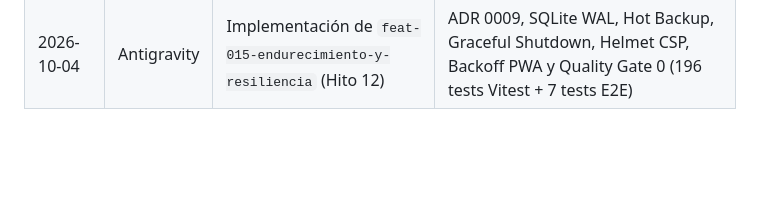
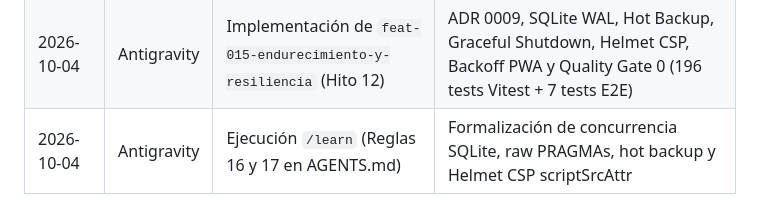
Before and after one commit to Zer0x25/Mi-app-test-SSD-ADR, a Markdown page: STATE.md, the part around the change. Rendered like a GitHub page; blank space fills up the shorter version.

```diff
--- a/STATE.md
+++ b/STATE.md
@@ -181,3 +181,4 @@ Este archivo actúa como **memoria persistente y tablero de control** para human
 | 2026-10-03 | Antigravity | Implementación de `feat-014-notificaciones-push-y-telegram` (Hito 11) | ADR 0008, Web Push (VAPID/SW), Telegram Bot nativo, bitácora inmutable y E2E (7/7 tests) |
 | 2026-10-04 | Antigravity | Ejecución `/learn` (Reglas 13 y 15 en AGENTS.md) | Formalización de auto-purga 410 en Web Push y DOM scoping obligatorio en Playwright |
 | 2026-10-04 | Antigravity | Implementación de `feat-015-endurecimiento-y-resiliencia` (Hito 12) | ADR 0009, SQLite WAL, Hot Backup, Graceful Shutdown, Helmet CSP, Backoff PWA y Quality Gate 0 (196 tests Vitest + 7 tests E2E) |
+| 2026-10-04 | Antigravity | Ejecución `/learn` (Reglas 16 y 17 en AGENTS.md) | Formalización de concurrencia SQLite, raw PRAGMAs, hot backup y Helmet CSP scriptSrcAttr |
```
Also changed, not shown: AGENTS.md (+11 -0 lines).
